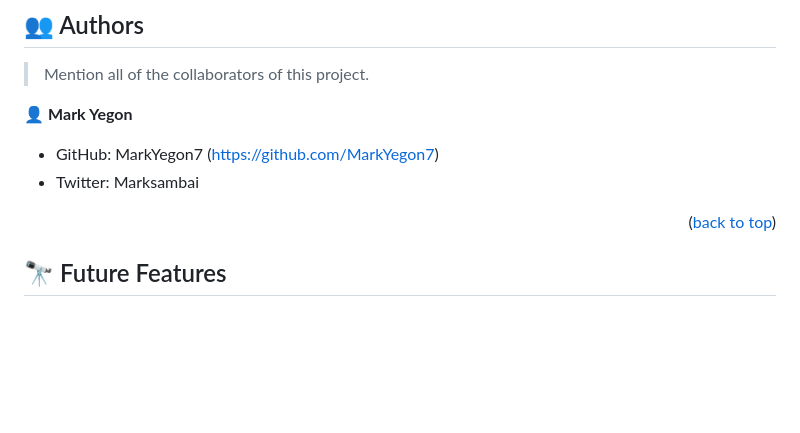
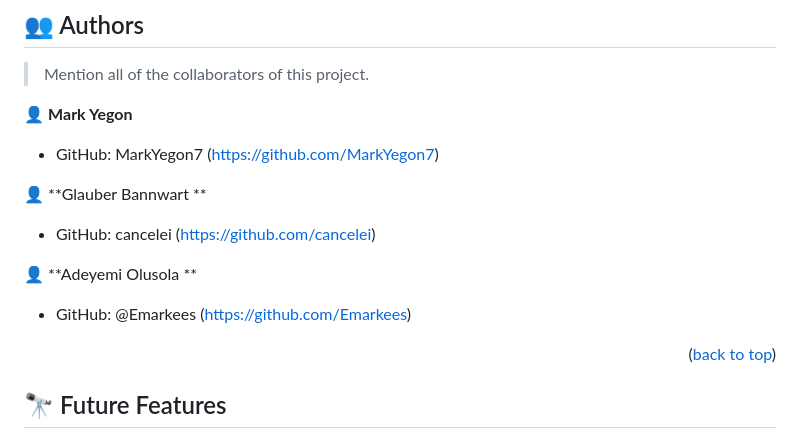
Before and after one commit to MarkYegon7/Portfolio-Website, a Markdown page: README.md, the part around the change. Rendered like a GitHub page; blank space fills up the shorter version.

```diff
--- a/README.md
+++ b/README.md
@@ -75,7 +75,14 @@ Clone this repository to your desired folder:git@github.com:MarkYegon7/Portfolio
 👤 **Mark Yegon**
 
 - GitHub: MarkYegon7 (https://github.com/MarkYegon7)
-- Twitter: Marksambai
+
+👤 **Glauber Bannwart **
+
+- GitHub: cancelei (https://github.com/cancelei)
+
+👤 **Adeyemi Olusola **
+
+- GitHub: @Emarkees (https://github.com/Emarkees)
 
 <p align="right">(<a href="#readme-top">back to top</a>)</p>
 
```
